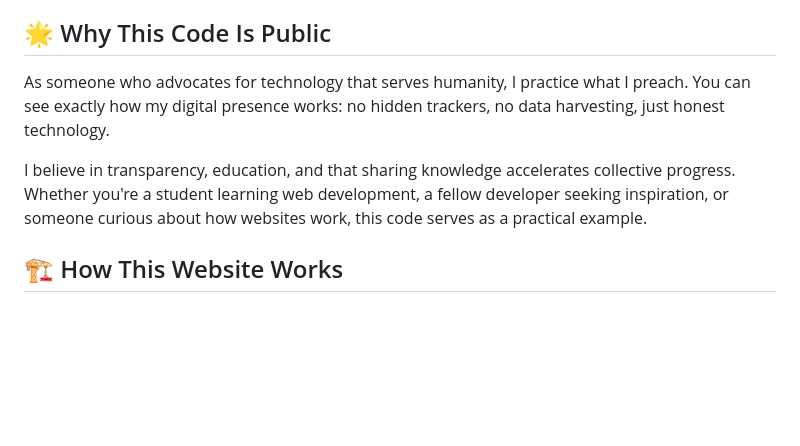
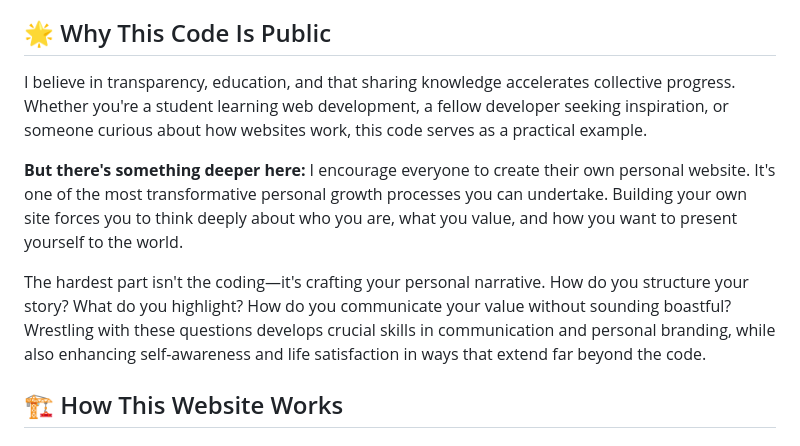
Before and after one commit to NicoSerenade/personal-webstie-open, a Markdown page: README.md, the part around one of its changes. Rendered like a GitHub page; blank space fills up the shorter version.

```diff
--- a/README.md
+++ b/README.md
@@ -4,9 +4,12 @@ This is the complete source code for my personal website—available publicly as
 
 ## 🌟 Why This Code Is Public
 
-As someone who advocates for technology that serves humanity, I practice what I preach. You can see exactly how my digital presence works: no hidden trackers, no data harvesting, just honest technology.
+I believe in transparency, education, and that sharing knowledge accelerates collective progress. Whether you're a student learning web development, a fellow developer seeking inspiration, or someone curious about how websites work, this code serves as a practical example.
 
-I believe in transparency, education, and that sharing knowledge accelerates collective progress. Whether you're a student learning web development, a fellow developer seeking inspiration, or someone curious about how websites work, this code serves as a practical example.
+**But there's something deeper here:** I encourage everyone to create their own personal website. It's one of the most transformative personal growth processes you can undertake. Building your own site forces you to think deeply about who you are, what you value, and how you want to present yourself to the world.
+
+The hardest part isn't the coding—it's crafting your personal narrative. How do you structure your story? What do you highlight? How do you communicate your value without sounding boastful? Wrestling with these questions develops crucial skills in communication and personal branding, while also enhancing self-awareness and life satisfaction in ways that extend far beyond the code.
+
 
 ## 🏗️ How This Website Works
 
```
Also changed, not shown: other parts of README.md (+8 -34 lines).
